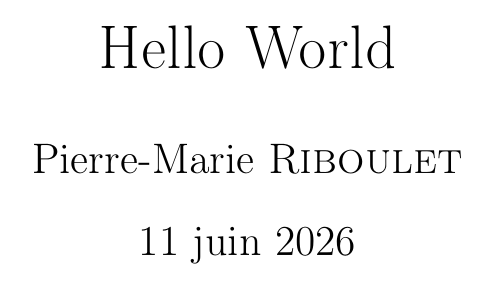
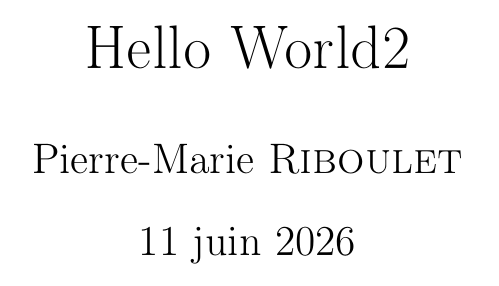
Before and after one commit to IHMrobot/LaTeX, a LaTeX document (Mes Modéles Latex/ModeleGlobale.tex): part of the page, cut so that both start at the same text. Compiled offline with pdfLaTeX.

```diff
--- a/Mes Modéles Latex/ModeleGlobale.tex
+++ b/Mes Modéles Latex/ModeleGlobale.tex
@@ -11,7 +11,7 @@
 
 
 %titre
-\title{Hello World}
+\title{Hello World2}
 \author{Pierre-Marie \textsc{Riboulet}} %pour définir l'auteur du document, le \textsc{} pour mettre le nom de famille en petites majuscules
 %\date{} %pour ne pas afficher la date
 %\date{02/02/2025} %pour afficher une date fixe
```
Also changed, not shown: Mes Modéles Latex/ModeleGlobale.pdf, 3 other files.
